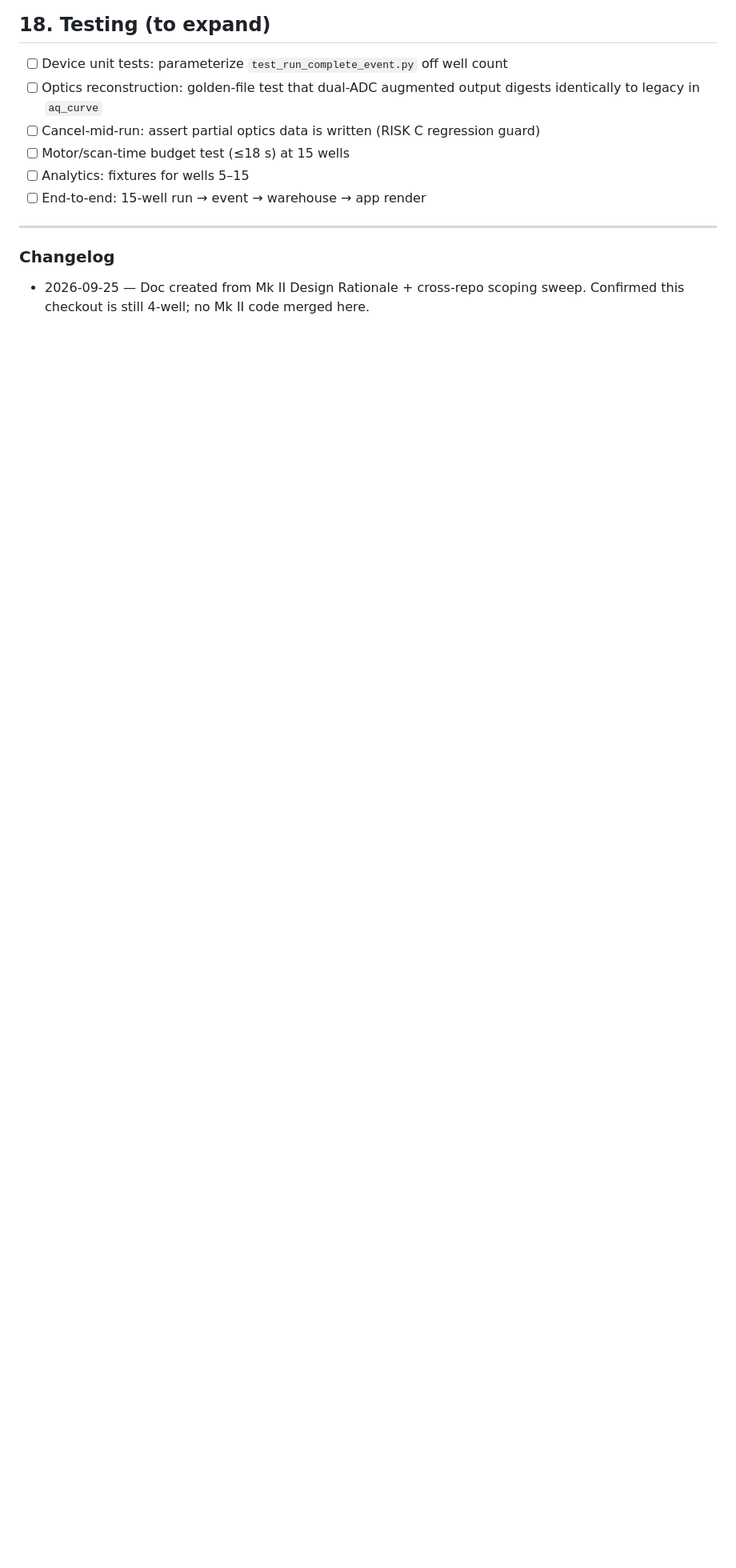
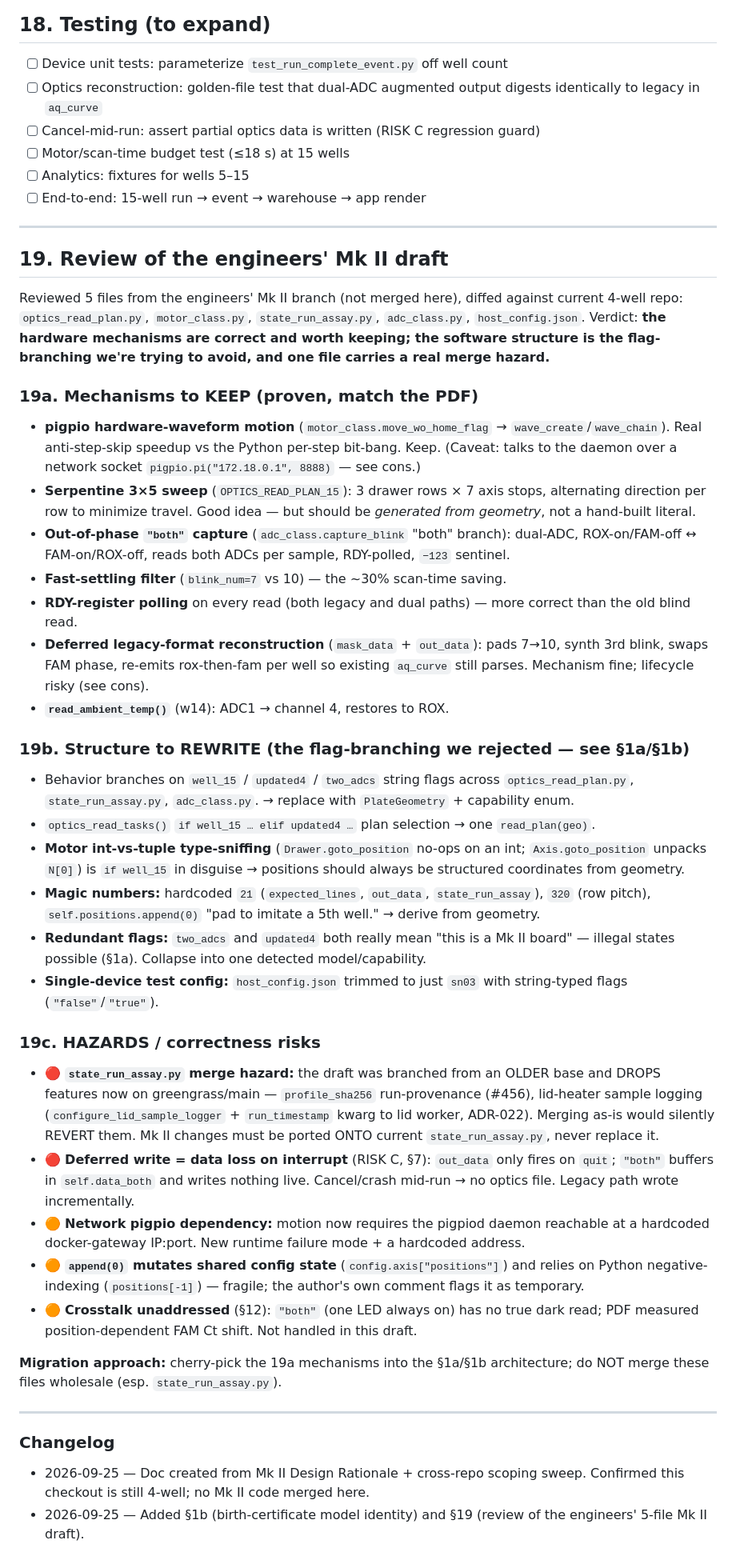
Before and after one commit to AcornGenetics/aquilla-main, a Markdown page: specs/15-well-mkii-migration.md, the part around the change. Shown at 80% size. Rendered like a GitHub page; blank space fills up the shorter version.

Commit message:
docs(15well): add review of the engineers' Mk II draft (§19)
Diffed the 5 draft files against current 4-well repo. Catalogs mechanisms
to keep (pigpio waveform motion, serpentine 3x5 sweep, out-of-phase 'both'
capture, fast-settling blink_num=7, RDY polling, deferred reconstruction),
structure to rewrite (flag-branching, int/tuple type-sniffing, magic 21/320,
append(0) hack, redundant flags), and hazards (state_run_assay merge would
revert #456/ADR-022; deferred write loses data on interrupt; network pigpio).

Co-Authored-By: Claude Opus 4.8 (1M context) <noreply@anthropic.com>

```diff
--- a/specs/15-well-mkii-migration.md
+++ b/specs/15-well-mkii-migration.md
@@ -244,5 +244,38 @@ Not software tasks, but they set the config flags and constraints above:
 
 ---
 
+## 19. Review of the engineers' Mk II draft
+
+Reviewed 5 files from the engineers' Mk II branch (not merged here), diffed against current 4-well repo: `optics_read_plan.py`, `motor_class.py`, `state_run_assay.py`, `adc_class.py`, `host_config.json`. Verdict: **the hardware mechanisms are correct and worth keeping; the software structure is the flag-branching we're trying to avoid, and one file carries a real merge hazard.**
+
+### 19a. Mechanisms to KEEP (proven, match the PDF)
+- **pigpio hardware-waveform motion** (`motor_class.move_wo_home_flag` → `wave_create`/`wave_chain`). Real anti-step-skip speedup vs the Python per-step bit-bang. Keep. (Caveat: talks to the daemon over a network socket `pigpio.pi("172.18.0.1", 8888)` — see cons.)
+- **Serpentine 3×5 sweep** (`OPTICS_READ_PLAN_15`): 3 drawer rows × 7 axis stops, alternating direction per row to minimize travel. Good idea — but should be *generated from geometry*, not a hand-built literal.
+- **Out-of-phase `"both"` capture** (`adc_class.capture_blink` "both" branch): dual-ADC, ROX-on/FAM-off ↔ FAM-on/ROX-off, reads both ADCs per sample, RDY-polled, `−123` sentinel.
+- **Fast-settling filter** (`blink_num=7` vs 10) — the ~30% scan-time saving.
+- **RDY-register polling** on every read (both legacy and dual paths) — more correct than the old blind read.
+- **Deferred legacy-format reconstruction** (`mask_data` + `out_data`): pads 7→10, synth 3rd blink, swaps FAM phase, re-emits rox-then-fam per well so existing `aq_curve` still parses. Mechanism fine; lifecycle risky (see cons).
+- **`read_ambient_temp()`** (w14): ADC1 → channel 4, restores to ROX.
+
+### 19b. Structure to REWRITE (the flag-branching we rejected — see §1a/§1b)
+- Behavior branches on `well_15` / `updated4` / `two_adcs` string flags across `optics_read_plan.py`, `state_run_assay.py`, `adc_class.py`. → replace with `PlateGeometry` + capability enum.
+- `optics_read_tasks()` `if well_15 … elif updated4 …` plan selection → one `read_plan(geo)`.
+- **Motor int-vs-tuple type-sniffing** (`Drawer.goto_position` no-ops on an int; `Axis.goto_position` unpacks `N[0]`) is `if well_15` in disguise → positions should always be structured coordinates from geometry.
+- **Magic numbers:** hardcoded `21` (`expected_lines`, `out_data`, `state_run_assay`), `320` (row pitch), `self.positions.append(0)` "pad to imitate a 5th well." → derive from geometry.
+- **Redundant flags:** `two_adcs` and `updated4` both really mean "this is a Mk II board" — illegal states possible (§1a). Collapse into one detected model/capability.
+- **Single-device test config:** `host_config.json` trimmed to just `sn03` with string-typed flags (`"false"`/`"true"`).
+
+### 19c. HAZARDS / correctness risks
+- 🔴 **`state_run_assay.py` merge hazard:** the draft was branched from an OLDER base and DROPS features now on greengrass/main — `profile_sha256` run-provenance (#456), lid-heater sample logging (`configure_lid_sample_logger` + `run_timestamp` kwarg to lid worker, ADR-022). Merging as-is would silently REVERT them. Mk II changes must be ported ONTO current `state_run_assay.py`, never replace it.
+- 🔴 **Deferred write = data loss on interrupt** (RISK C, §7): `out_data` only fires on `quit`; `"both"` buffers in `self.data_both` and writes nothing live. Cancel/crash mid-run → no optics file. Legacy path wrote incrementally.
+- 🟠 **Network pigpio dependency:** motion now requires the pigpiod daemon reachable at a hardcoded docker-gateway IP:port. New runtime failure mode + a hardcoded address.
+- 🟠 **`append(0)` mutates shared config state** (`config.axis["positions"]`) and relies on Python negative-indexing (`positions[-1]`) — fragile; the author's own comment flags it as temporary.
+- 🟠 **Crosstalk unaddressed** (§12): `"both"` (one LED always on) has no true dark read; PDF measured position-dependent FAM Ct shift. Not handled in this draft.
+
+**Migration approach:** cherry-pick the 19a mechanisms into the §1a/§1b architecture; do NOT merge these files wholesale (esp. `state_run_assay.py`).
+
+---
+
 ### Changelog
 - 2026-09-25 — Doc created from Mk II Design Rationale + cross-repo scoping sweep. Confirmed this checkout is still 4-well; no Mk II code merged here.
+- 2026-09-25 — Added §1b (birth-certificate model identity) and §19 (review of the engineers' 5-file Mk II draft).
```
